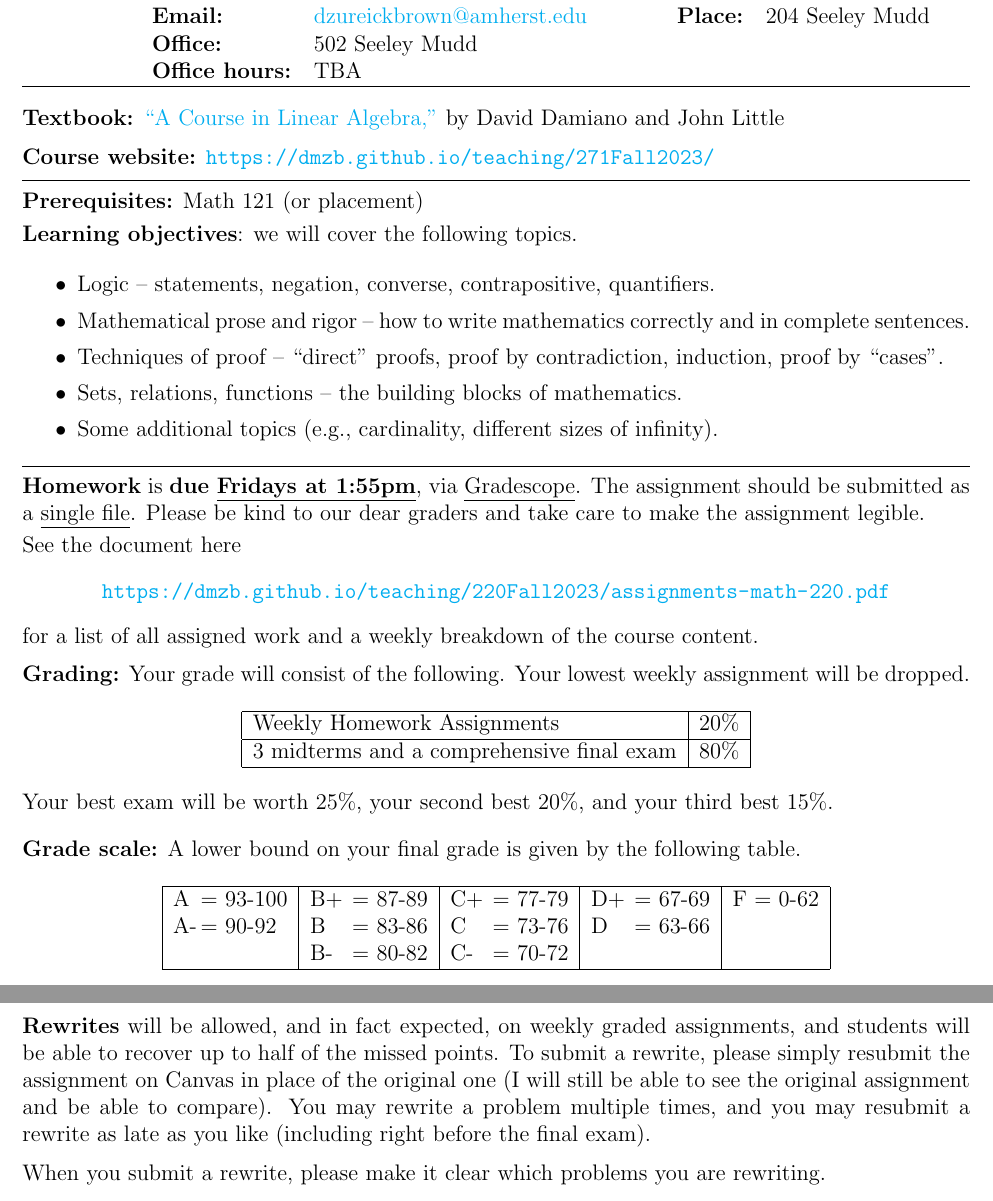
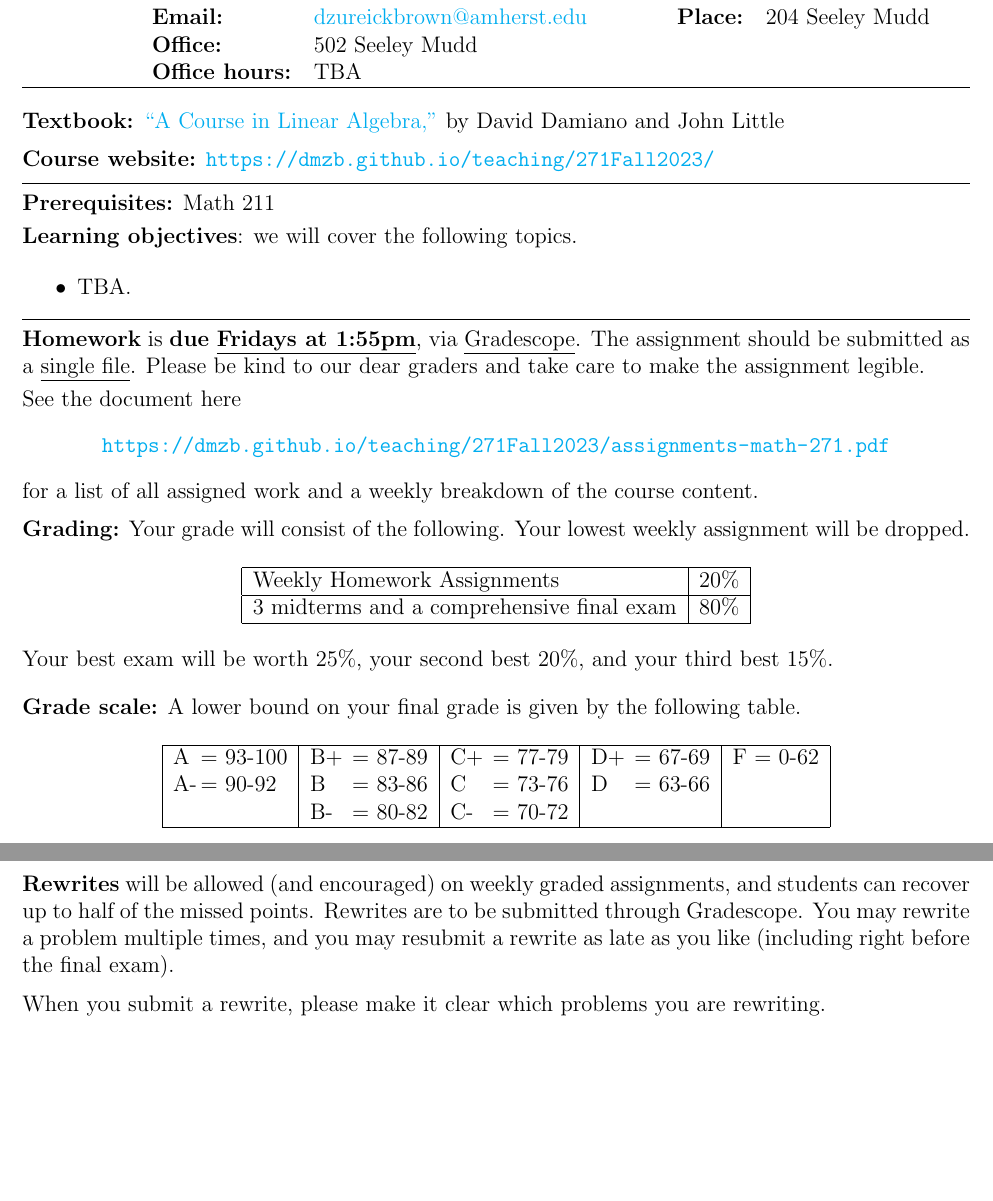
Before and after one commit to dmzb/dmzb.github.io, a LaTeX document (teaching/2023Fall271/syllabus-math-271-fall-2023.tex): two parts of pages 1 and 2 of 2, joined at a grey line, cut so that both start at the same text, the shorter picture padded with empty space. Compiled offline with pdfLaTeX.

Commit message:
Fixed things on syllabi

```diff
--- a/teaching/2023Fall271/syllabus-math-271-fall-2023.tex
+++ b/teaching/2023Fall271/syllabus-math-271-fall-2023.tex
@@ -40,7 +40,7 @@ Fall 2023
 \hrule
 \medskip
 
-\noindent\textbf{Prerequisites:} Math 121 (or placement)
+\noindent\textbf{Prerequisites:} Math 211
 \smallskip
 %  \vspace*{.15in}
 % \noindent\rule{18cm}{0.4pt}
@@ -49,18 +49,19 @@ Fall 2023
 
 \noindent \textbf{Learning objectives}: we will cover the following topics.
 
-\begin{itemize}
-\item Logic -- statements, negation, converse, contrapositive, quantifiers. \vspace{-5pt}
-\item Mathematical prose and rigor -- how to write mathematics
-  correctly and in complete sentences.\vspace{-5pt}
-\item Techniques of proof -- ``direct'' proofs, proof by contradiction, induction, proof by ``cases''. \vspace{-5pt}
-\item Sets, relations, functions -- the building blocks of mathematics. \vspace{-5pt}
-\item Some additional topics (e.g., cardinality, different sizes of infinity).
-% Numbers (what they are, divisibility transcendental numbers vs. algebraic
-%    numbers (i.e., the difference between $\pi$ and $2^{(1/2)}$)) \vspace{-5pt}
-%   % non-constructive proofs, "consider a minimal X" proofs, pigeonhole
-%   % principle
-\end{itemize}
+ \begin{itemize}
+ \item TBA.
+% \item Logic -- statements, negation, converse, contrapositive, quantifiers. \vspace{-5pt}
+% \item Mathematical prose and rigor -- how to write mathematics
+%   correctly and in complete sentences.\vspace{-5pt}
+% \item Techniques of proof -- ``direct'' proofs, proof by contradiction, induction, proof by ``cases''. \vspace{-5pt}
+% \item Sets, relations, functions -- the building blocks of mathematics. \vspace{-5pt}
+% \item Some additional topics (e.g., cardinality, different sizes of infinity).
+% % Numbers (what they are, divisibility transcendental numbers vs. algebraic
+% %    numbers (i.e., the difference between $\pi$ and $2^{(1/2)}$)) \vspace{-5pt}
+% %   % non-constructive proofs, "consider a minimal X" proofs, pigeonhole
+% %   % principle
+ \end{itemize}
 
 
 \hrule
@@ -71,7 +72,7 @@ Fall 2023
 
 \noindent See the document here
 \begin{center}
-  \url{https://dmzb.github.io/teaching/220Fall2023/assignments-math-220.pdf}
+  \url{https://dmzb.github.io/teaching/271Fall2023/assignments-math-271.pdf}
 \end{center}
 for a list of all assigned work and a weekly breakdown of the course content.
 \medskip
@@ -170,7 +171,7 @@ A- &\hspace{-3 pt}\hspace{-7 pt}= 90-92    &B  &\hspace{-7 pt}= 83-86  & C &\hsp
 % \\
 
 \vskip.25in
-\noindent\textbf{Rewrites} will be allowed, and in fact expected, on weekly graded assignments, and students will be able to recover up to half of the missed points. To submit a rewrite, please simply resubmit the assignment on Canvas in place of the original one (I will still be able to see the original assignment and be able to compare). You may rewrite a problem multiple times, and you may resubmit a rewrite as late as you like (including right before the final exam).
+\noindent\textbf{Rewrites} will be allowed (and encouraged) on weekly graded assignments, and students can recover up to half of the missed points. Rewrites are to be submitted through Gradescope. You may rewrite a problem multiple times, and you may resubmit a rewrite as late as you like (including right before the final exam).
 \medskip
 
 \noindent When you submit a rewrite, please make it clear which problems you are rewriting.
```
Also changed, not shown: teaching/2023Fall220/syllabus-math-220-fall-2023.tex (+1 -1 lines), teaching/2023Fall220/syllabus-math-220-fall-2023.pdf, teaching/2023Fall271/syllabus-math-271-fall-2023.pdf.
